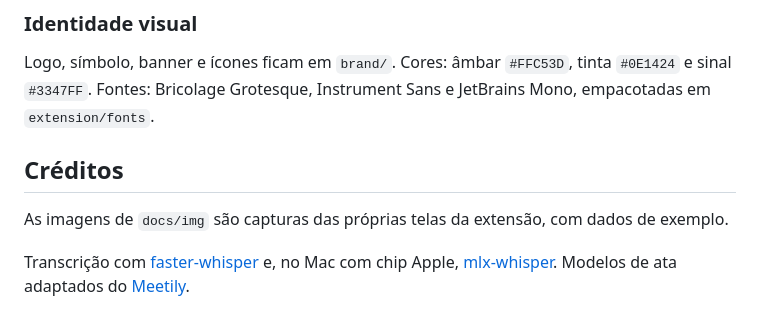
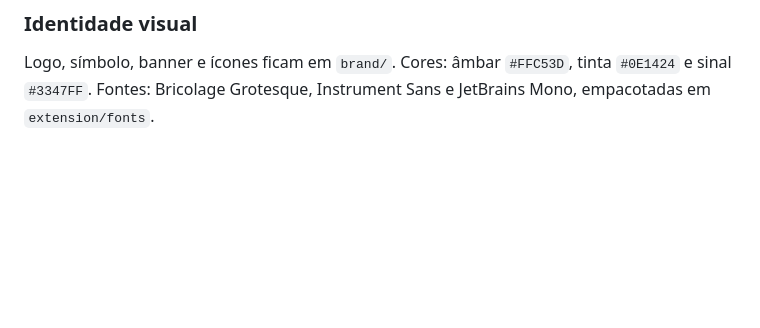
Before and after one commit to Duuhhduuu/escuta, a Markdown page: README.md, the part around the change. GitHub-like rendering; blank space fills up the shorter version.

Commit message:
docs: tira a seção de créditos do README
Co-Authored-By: Claude Sonnet 5.5 <noreply@anthropic.com>

```diff
--- a/README.md
+++ b/README.md
@@ -384,9 +384,3 @@ escuta/
 ### Identidade visual
 
 Logo, símbolo, banner e ícones ficam em `brand/`. Cores: âmbar `#FFC53D`, tinta `#0E1424` e sinal `#3347FF`. Fontes: Bricolage Grotesque, Instrument Sans e JetBrains Mono, empacotadas em `extension/fonts`.
-
-## Créditos
-
-As imagens de `docs/img` são capturas das próprias telas da extensão, com dados de exemplo.
-
-Transcrição com [faster-whisper](https://github.com/SYSTRAN/faster-whisper) e, no Mac com chip Apple, [mlx-whisper](https://github.com/ml-explore/mlx-examples). Modelos de ata adaptados do [Meetily](https://github.com/Zackriya-Solutions/meetily).
```
